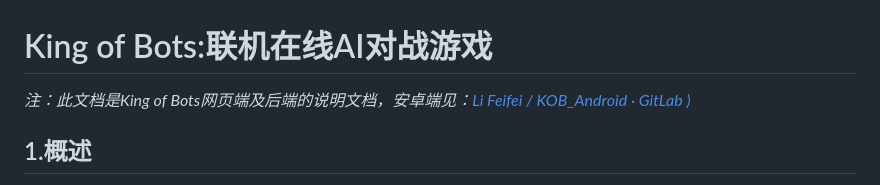
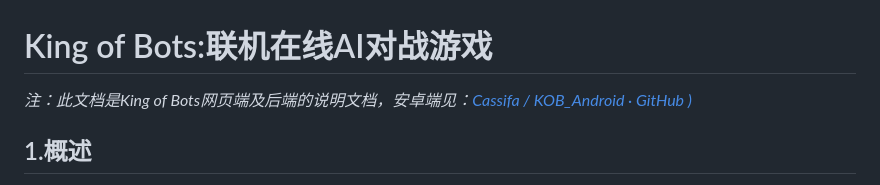
Before and after one commit to Cassifa/King-of-Bots, a Markdown page: README.md, the part around the change. Drawn GitHub-style.

```diff
--- a/README.md
+++ b/README.md
@@ -2,7 +2,7 @@
 
 
 
-*注：此文档是King of Bots网页端及后端的说明文档，安卓端见：[Li Feifei / KOB_Android · GitLab )](https://git.acwing.com/Cassifa/KOBAndroid)*
+*注：此文档是King of Bots网页端及后端的说明文档，安卓端见：[Cassifa / KOB_Android · GitHub )](https://github.com/Cassifa/KOB_Android)*
 
 
 
```
